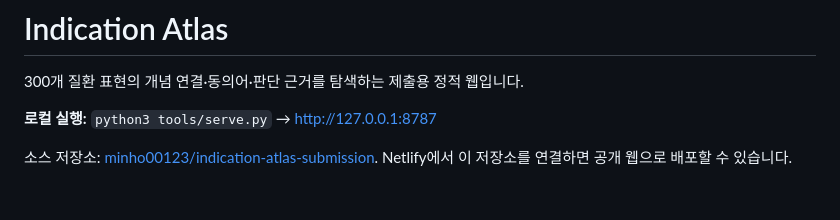
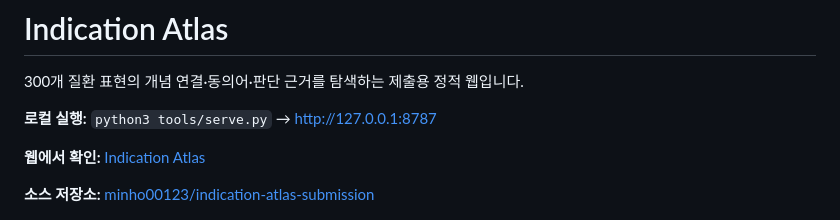
Before and after one commit to minho00123/indication-atlas-submission, a Markdown page: README.md, the part around the change. Drawn GitHub-style; blank space fills up the shorter version.

Commit message:
Add live Netlify site to submission README

```diff
--- a/README.md
+++ b/README.md
@@ -4,7 +4,9 @@
 
 **로컬 실행:** `python3 tools/serve.py` → http://127.0.0.1:8787
 
-소스 저장소: [minho00123/indication-atlas-submission](https://github.com/minho00123/indication-atlas-submission). Netlify에서 이 저장소를 연결하면 공개 웹으로 배포할 수 있습니다.
+**웹에서 확인:** [Indication Atlas](https://indication-atlas.netlify.app/)
+
+**소스 저장소:** [minho00123/indication-atlas-submission](https://github.com/minho00123/indication-atlas-submission)
 
 ![Indication Atlas 웹 화면](docs/preview.png)
 
```
